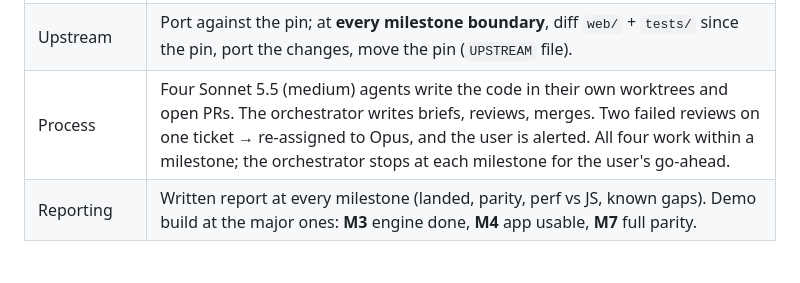
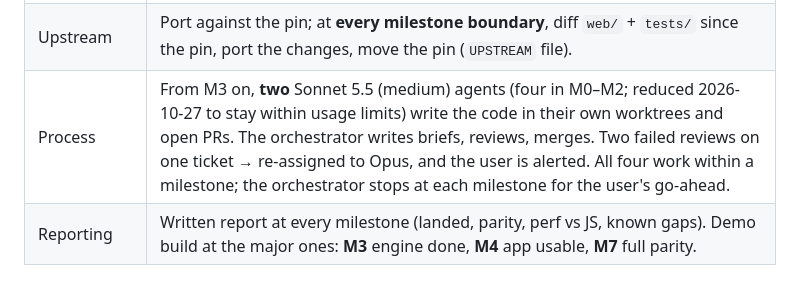
Before and after one commit to storskegg/support-fins-rs, a Markdown page: docs/PORT-PLAN.md, the part around the change. Rendered like a GitHub page.

Commit message:
plan: two agents from M3 on
Co-Authored-By: Claude Opus 5.5 <noreply@anthropic.com>

```diff
--- a/docs/PORT-PLAN.md
+++ b/docs/PORT-PLAN.md
@@ -27,7 +27,7 @@ from it one milestone at a time; this file stays the source of truth for *why*.
 | Booleans | **Manifold 3.5.4** (the vendored version) through its official C API (`manifoldc`) via `bindgen`. |
 | Integrations | Ship a Rust **CLI** with the same flags as `plugins/cli` (generated from `options.json`). Host plugins (Blender, Fusion, …) stay on the JS engine. |
 | Upstream | Port against the pin; at **every milestone boundary**, diff `web/` + `tests/` since the pin, port the changes, move the pin (`UPSTREAM` file). |
-| Process | Four Sonnet 5.5 (medium) agents write the code in their own worktrees and open PRs. The orchestrator writes briefs, reviews, merges. Two failed reviews on one ticket → re-assigned to Opus, and the user is alerted. All four work within a milestone; the orchestrator stops at each milestone for the user's go-ahead. |
+| Process | From M3 on, **two** Sonnet 5.5 (medium) agents (four in M0–M2; reduced 2026-10-27 to stay within usage limits) write the code in their own worktrees and open PRs. The orchestrator writes briefs, reviews, merges. Two failed reviews on one ticket → re-assigned to Opus, and the user is alerted. All four work within a milestone; the orchestrator stops at each milestone for the user's go-ahead. |
 | Reporting | Written report at every milestone (landed, parity, perf vs JS, known gaps). Demo build at the major ones: **M3** engine done, **M4** app usable, **M7** full parity. |
 
 ### Performance targets (starting values, revised once measured)
```
